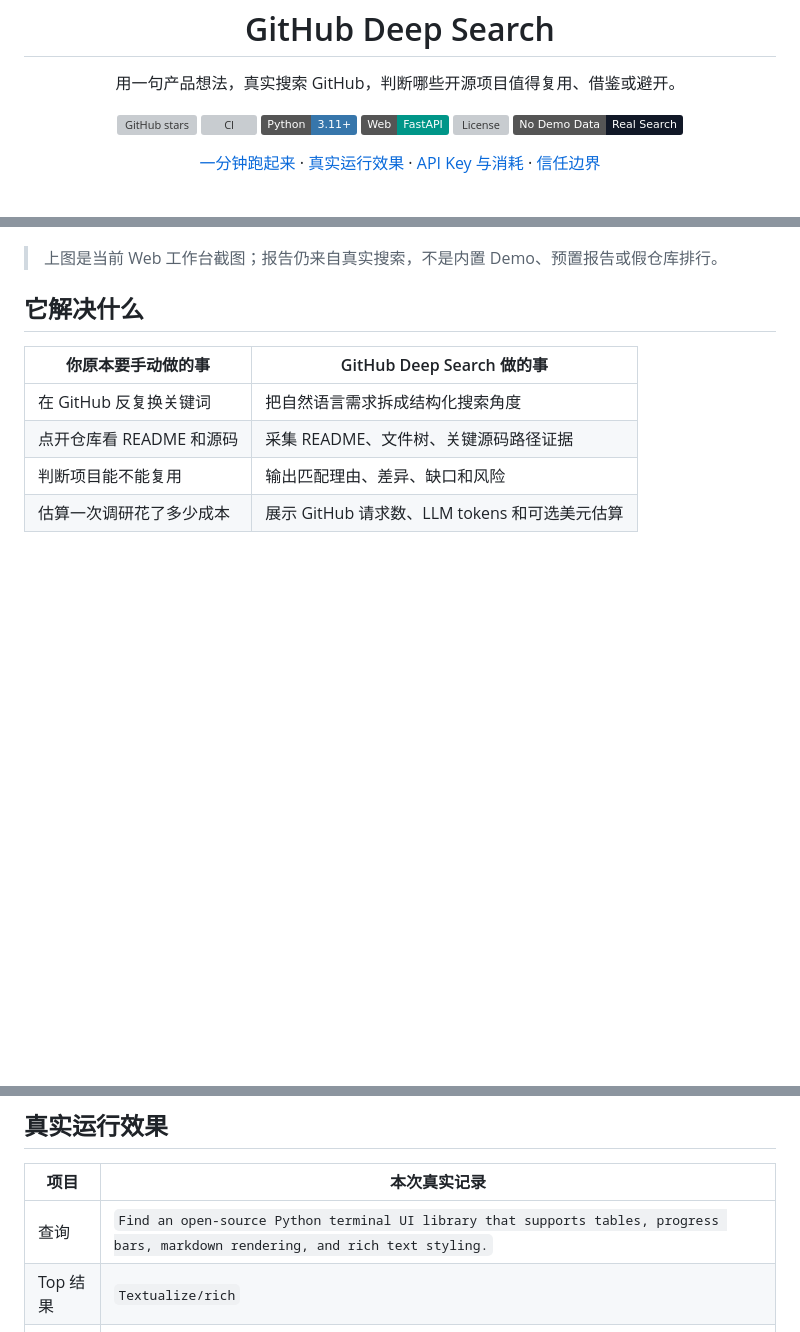
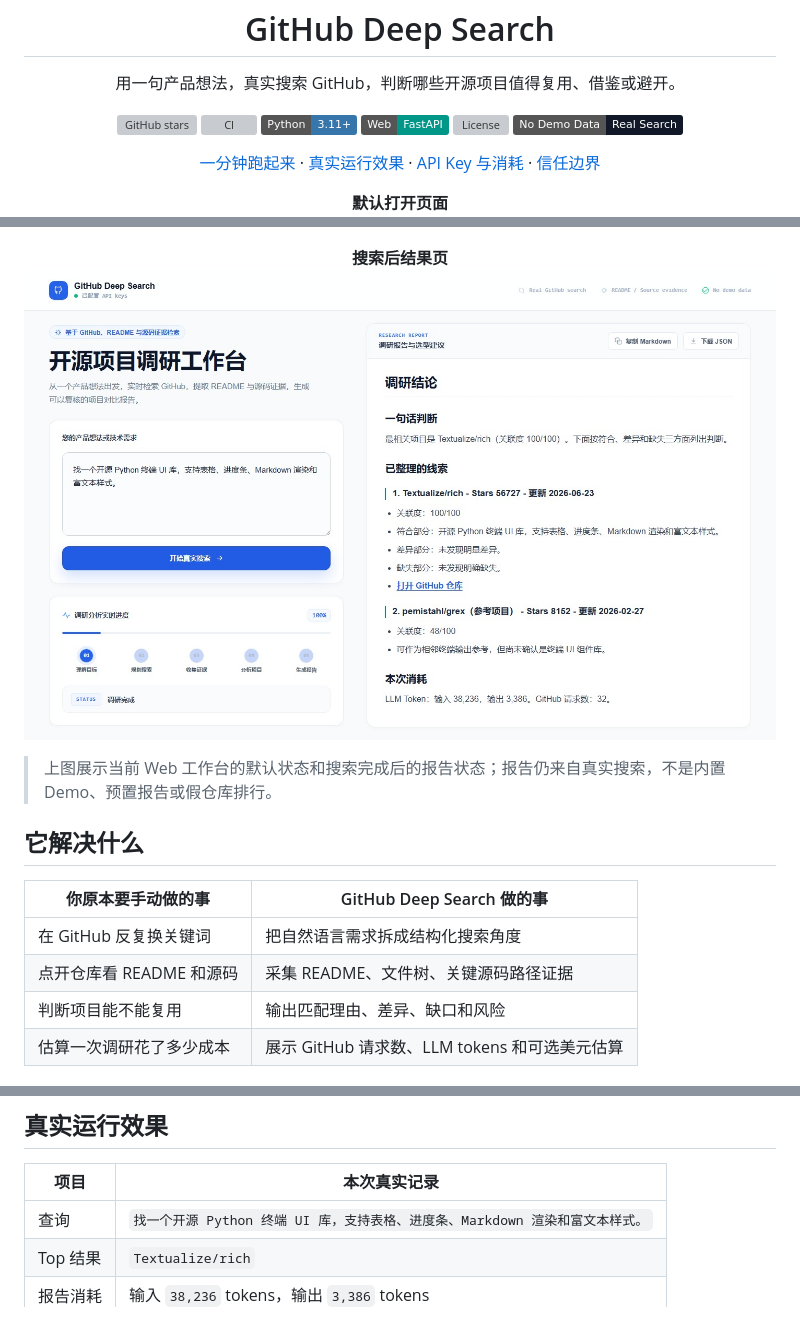
Before and after one commit to wp-i/github-deep-search, a Markdown page: README.md, 3 parts joined by grey strips. GitHub-like rendering; pictures changed too: docs/assets/web-result-20260702.jpg (added); badges without logos; blank space fills up the shorter version; grey boxes are pictures that could not be loaded.

Commit message:
Show default and result screenshots in README

```diff
--- a/README.md
+++ b/README.md
@@ -21,10 +21,16 @@
 </p>
 
 <p align="center">
+  <strong>默认打开页面</strong><br>
   <img alt="GitHub Deep Search Web 工作台" src="docs/assets/web-workbench-20260702.jpg">
 </p>
 
-> 上图是当前 Web 工作台截图；报告仍来自真实搜索，不是内置 Demo、预置报告或假仓库排行。
+<p align="center">
+  <strong>搜索后结果页</strong><br>
+  <img alt="GitHub Deep Search 搜索结果页" src="docs/assets/web-result-20260702.jpg">
+</p>
+
+> 上图展示当前 Web 工作台的默认状态和搜索完成后的报告状态；报告仍来自真实搜索，不是内置 Demo、预置报告或假仓库排行。
 
 ## 它解决什么
 
@@ -71,7 +77,7 @@ python scripts/start_web.py
 
 | 项目 | 本次真实记录 |
 | --- | --- |
-| 查询 | `Find an open-source Python terminal UI library that supports tables, progress bars, markdown rendering, and rich text styling.` |
+| 查询 | `找一个开源 Python 终端 UI 库，支持表格、进度条、Markdown 渲染和富文本样式。` |
 | Top 结果 | `Textualize/rich` |
 | 报告消耗 | 输入 `38,236` tokens，输出 `3,386` tokens |
 | 完整记录 | [docs/REAL_RUNS.md](docs/REAL_RUNS.md) |
```
Also changed, not shown: other parts of README.md (+0 -11 lines), 2 other files.
